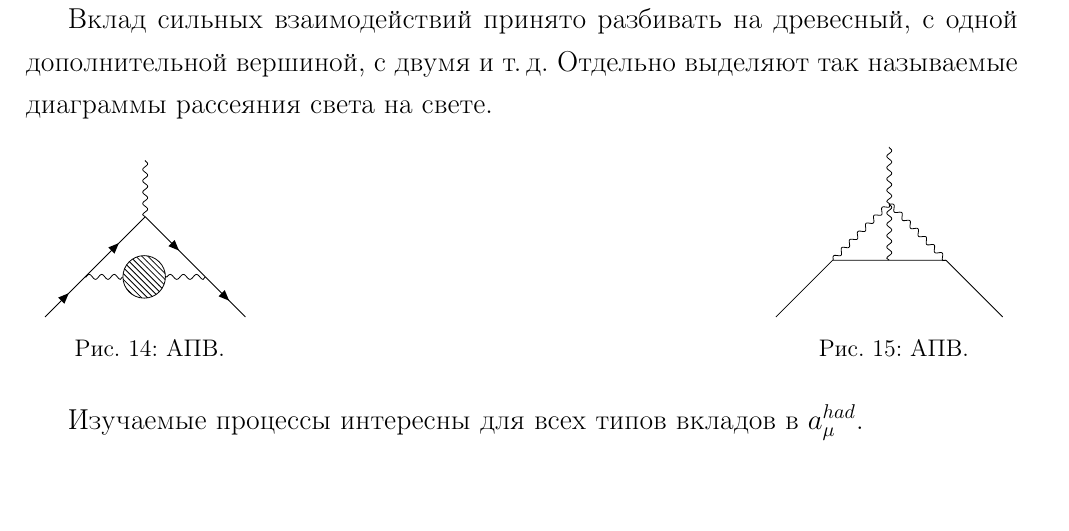
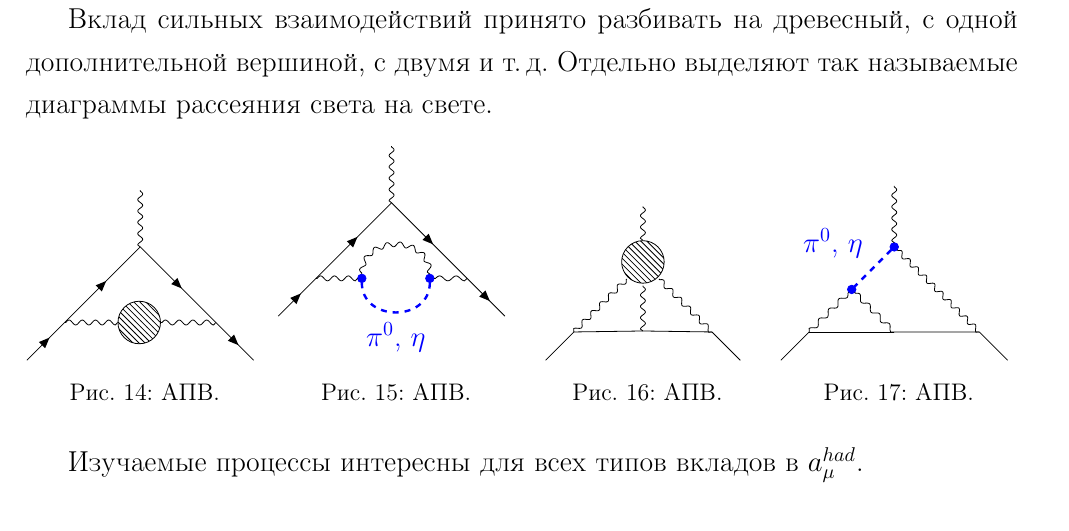
Before and after one commit to lbrl/pseudodisser, a LaTeX document (main.tex, which reads obzor_eePg.tex): part of page 19 of 38, cut so that both start at the same text. Compiled offline with pdfLaTeX.

Commit message:
Draw HVP and LbL diagrams

```diff
--- a/obzor_eePg.tex
+++ b/obzor_eePg.tex
@@ -113,23 +113,24 @@ $\phi \to \pi^0 \gamma$ распада. Нерезонансная амплит
 диаграммы рассеяния света на свете.
 
 \begin{figure}[htbp]
-    \begin{minipage}[t]{0.25\textwidth}
+    \begin{minipage}[t]{0.24\textwidth}
         \centering
         \begin{tikzpicture}
-		\begin{feynman}
+        \begin{feynman}
 			\vertex (a);
 			\vertex [below = 1cm of a] (b);
-			\vertex [below left = 15mm of b] (c1);
-			\vertex [below right = 15mm of b] (c2);
-			\vertex [below left = 1cm of c1] (d1);
-			\vertex [below right = 1cm of c2] (d2);
-			\vertex [right = 6.606mm of c1, blob] (c3) {};
-			% \vertex [right = of c3] (c4);
+			\vertex [below left = 18.8562mm of b] (c1);
+			\vertex [below right = 18.8562mm of b] (c2);
+			\vertex [below left = 28.2843mm of b] (d1);
+			\vertex [below right = 28.2843mm of b] (d2);
+			\vertex [right = 9.3333mm of c1, blob] (c3) {};
+			% \vertex [right = 8mm of c3] (c4);
 
 		    \diagram* [small] {
 			    (a) -- [photon] (b),
 			    (d1) -- [fermion] (c1) -- [fermion] (b) -- [fermion] (c2) -- [fermion] (d2),
 		    	(c1) -- [photon] (c3) -- [photon] (c2),
+		    	% (c4) -- [photon] (c2),
 		 	};
 		\end{feynman}
 		\end{tikzpicture}
@@ -137,27 +138,87 @@ $\phi \to \pi^0 \gamma$ распада. Нерезонансная амплит
         \caption{АПВ.}
     \end{minipage}
     \hfill
-    \begin{minipage}[t]{0.25\textwidth}
+    \begin{minipage}[t]{0.24\textwidth}
         \centering
         \begin{tikzpicture}
 		\begin{feynman}
 			\vertex (a);
 			\vertex [below = 1cm of a] (b);
-			\vertex [below left = 14.1421356mm of b] (c1);
-			\vertex [below = 10mm of b] (c2);
-			\vertex [below right = 14.1421356mm of b] (c3);
-			\vertex [below left = 14.1421356mm of c1] (d1);
-			\vertex [below right = 14.1421356mm of c3] (d2);
+			\vertex [below left = 18.8562mm of b] (c1);
+			\vertex [below right = 18.8562mm of b] (c2);
+			\vertex [below left = 28.2843mm of b] (d1);
+			\vertex [below right = 28.2843mm of b] (d2);
+			\vertex [right = 7.3333mm of c1, dot, blue] (c3) {};
+			\vertex [right = 12mm of c3, dot, blue] (c4) {};
 
 		    \diagram* [small] {
 			    (a) -- [photon] (b),
-			    (c1) -- [photon] b [blob] -- [photon] (c2),
-			    (b) -- [photon] (c3),
+			    (d1) -- [fermion] (c1) -- [fermion] (b) -- [fermion] (c2) -- [fermion] (d2),
+		    	(c1) -- [photon] (c3),
+		    	(c4) -- [photon] (c2),
+		    	(c3) -- [photon, half left] (c4) -- [scalar, blue, very thick, half left, edge label={\(\pi^{0}\), \(\eta\)}] (c3),
+		 	};
+		\end{feynman}
+		\end{tikzpicture}
+        \label{diag:hvp_Pg}
+        \caption{АПВ.}
+    \end{minipage}
+    \hfill
+    \begin{minipage}[t]{0.24\textwidth}
+        \centering
+        \begin{tikzpicture}
+		\begin{feynman}
+			\vertex (a);
+			\vertex [below = 1cm of a] (b);
+			\vertex [below = 6mm of a, blob] (a1) {};
+			\vertex [below left = 17.2132mm of b] (c1);
+			\vertex [below left = 4mm of b] (b1);
+			\vertex [below = 4mm of b] (b2);
+			\vertex [below right = 4mm of b] (b3);
+			% \vertex [below = 11mm of b] (c2);
+			% \vertex [right = 15mm of c1] (c2);
+			\vertex [below = 12mm of b] (c2);
+			\vertex [below right = 17.2132mm of b] (c3);
+			\vertex [below left = 7.0711mm of c1] (d1);
+			\vertex [below right = 7.0711mm of c3] (d2);
+
+		    \diagram* [small] {
+			    (a) -- [photon] (a1),
+			    (b1) -- [photon] (c1),
+			    (b3) -- [photon] (c3),
 			    (d1) -- (c1) -- (c2) -- (c3) -- (d2),
+			    (b2) -- [photon] (c2),
 		 	};
 		\end{feynman}
 		\end{tikzpicture}
         \label{diag:lbl}
+        \caption{АПВ.}
+    \end{minipage}
+    \hfill
+    \begin{minipage}[t]{0.24\textwidth}
+        \centering
+        \begin{tikzpicture}
+		\begin{feynman}
+			\vertex (a);
+			\vertex [below = 1cm of a, dot, blue] (b) {};
+			\vertex [below left = 10.6066mm of b, dot, blue] (c) {};
+			\vertex [below left = 10.6066mm of c] (d1);
+			\vertex [right = 15mm of d1] (d2);
+			\vertex [below right = 21.2132mm of b] (d3);
+			\vertex [below left = 28.2843mm of b] (e1);
+			\vertex [below right = 28.2843mm of b] (e2);
+
+		    \diagram* [small] {
+			    (a) -- [photon] (b),
+			    (b) -- [scalar, very thick, blue, edge label'={\(\pi^{0}\), \(\eta\)}] (c),
+			    (c) -- [photon] (d1),
+			    (c) -- [photon] (d2),
+			    (b) -- [photon] (d3),
+			    (e1) -- (d1) -- (d2) -- (d3) -- (e2),
+		 	};
+		\end{feynman}
+		\end{tikzpicture}
+        \label{diag:lbl_Pg}
         \caption{АПВ.}
     \end{minipage}
 \end{figure}
```
